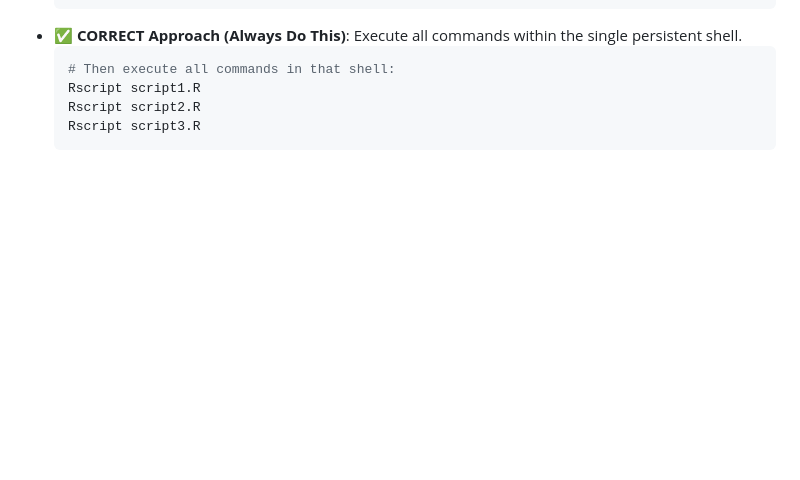
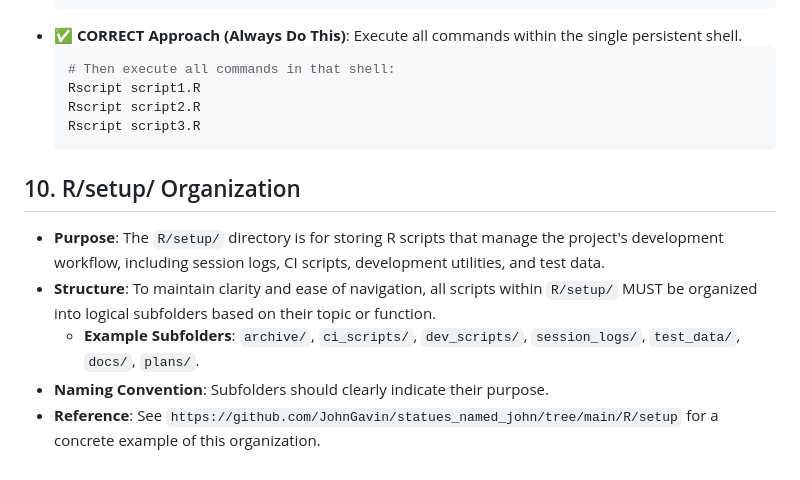
Before and after one commit to JohnGavin/statues_named_john, a Markdown page: AGENTS.md, the part around the change. GitHub-like rendering; blank space fills up the shorter version.

Commit message:
Docs: Add R/setup/ organization guidelines to AGENTS.md

````diff
--- a/AGENTS.md
+++ b/AGENTS.md
@@ -130,3 +130,11 @@ Adhering to this principle ensures:
     Rscript script2.R
     Rscript script3.R
     ```
+
+## 10. R/setup/ Organization
+
+*   **Purpose**: The `R/setup/` directory is for storing R scripts that manage the project's development workflow, including session logs, CI scripts, development utilities, and test data.
+*   **Structure**: To maintain clarity and ease of navigation, all scripts within `R/setup/` MUST be organized into logical subfolders based on their topic or function.
+    *   **Example Subfolders**: `archive/`, `ci_scripts/`, `dev_scripts/`, `session_logs/`, `test_data/`, `docs/`, `plans/`.
+*   **Naming Convention**: Subfolders should clearly indicate their purpose.
+*   **Reference**: See `https://github.com/JohnGavin/statues_named_john/tree/main/R/setup` for a concrete example of this organization.
````
